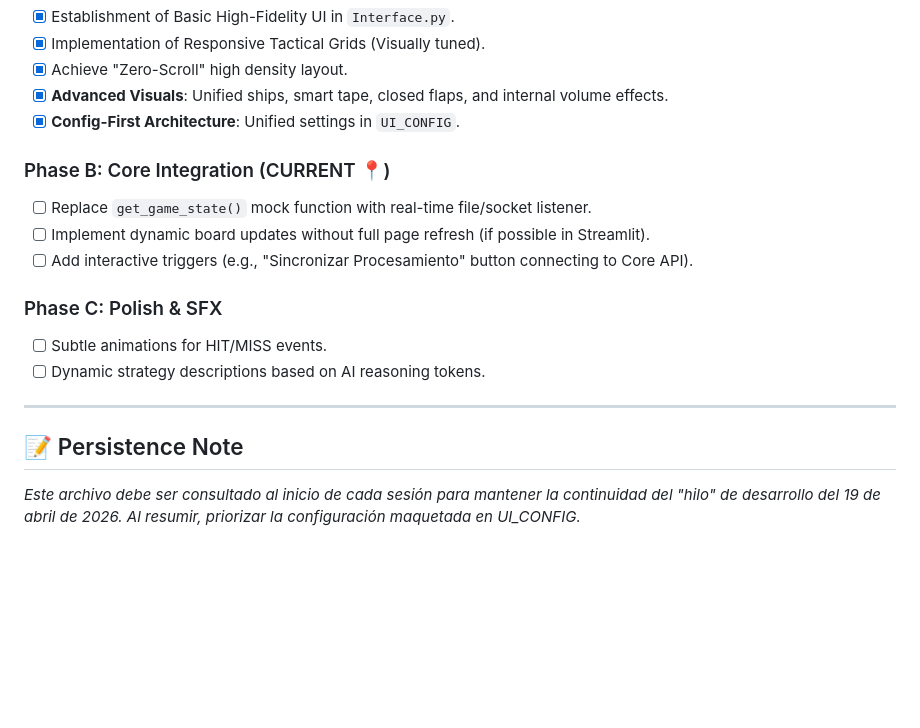
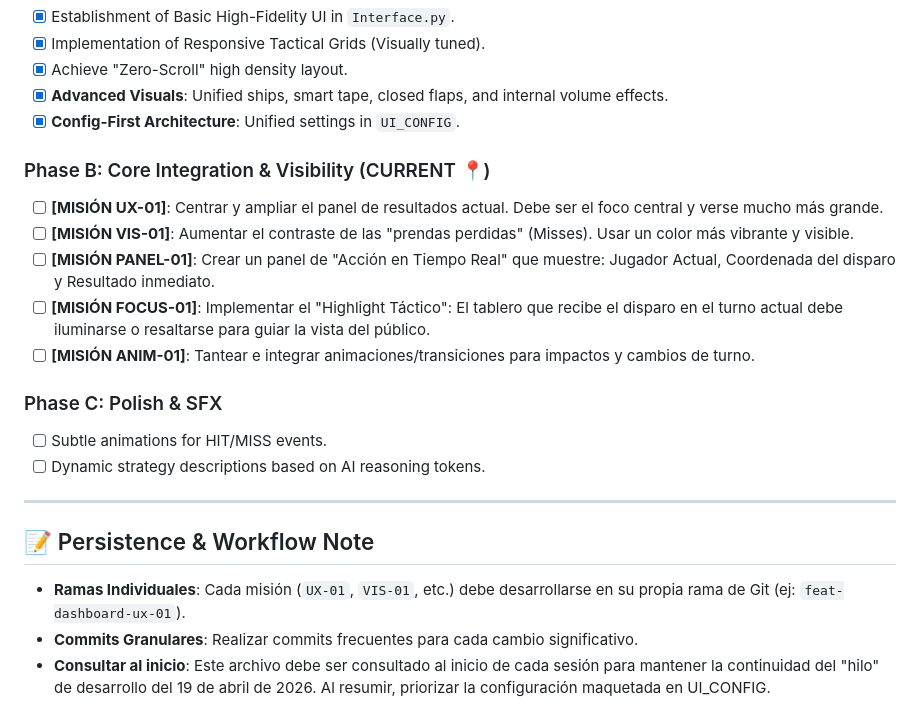
Before and after one commit to CodeAndRes/HackathonGarmentStrike, a Markdown page: frontend/MISSION_DASHBOARD_AGENT.md, the part around the change. Rendered like a GitHub page; blank space fills up the shorter version.

Commit message:
docs: add tactical dashboard agent documentation and development roadmap

```diff
--- a/frontend/MISSION_DASHBOARD_AGENT.md
+++ b/frontend/MISSION_DASHBOARD_AGENT.md
@@ -49,10 +49,12 @@ Cualquier cambio en el frontend debe respetar el mapeo de símbolos del **Logist
 - [x] **Advanced Visuals**: Unified ships, smart tape, closed flaps, and internal volume effects.
 - [x] **Config-First Architecture**: Unified settings in `UI_CONFIG`.
 
-### Phase B: Core Integration (CURRENT 📍)
-- [ ] Replace `get_game_state()` mock function with real-time file/socket listener.
-- [ ] Implement dynamic board updates without full page refresh (if possible in Streamlit).
-- [ ] Add interactive triggers (e.g., "Sincronizar Procesamiento" button connecting to Core API).
+### Phase B: Core Integration & Visibility (CURRENT 📍)
+- [ ] **[MISIÓN UX-01]**: Centrar y ampliar el panel de resultados actual. Debe ser el foco central y verse mucho más grande.
+- [ ] **[MISIÓN VIS-01]**: Aumentar el contraste de las "prendas perdidas" (Misses). Usar un color más vibrante y visible.
+- [ ] **[MISIÓN PANEL-01]**: Crear un panel de "Acción en Tiempo Real" que muestre: Jugador Actual, Coordenada del disparo y Resultado inmediato.
+- [ ] **[MISIÓN FOCUS-01]**: Implementar el "Highlight Táctico": El tablero que recibe el disparo en el turno actual debe iluminarse o resaltarse para guiar la vista del público.
+- [ ] **[MISIÓN ANIM-01]**: Tantear e integrar animaciones/transiciones para impactos y cambios de turno.
 
 ### Phase C: Polish & SFX
 - [ ] Subtle animations for HIT/MISS events.
@@ -60,5 +62,7 @@ Cualquier cambio en el frontend debe respetar el mapeo de símbolos del **Logist
 
 ---
 
-## 📝 Persistence Note
-*Este archivo debe ser consultado al inicio de cada sesión para mantener la continuidad del "hilo" de desarrollo del 19 de abril de 2026. Al resumir, priorizar la configuración maquetada en UI_CONFIG.*
+## 📝 Persistence & Workflow Note
+- **Ramas Individuales**: Cada misión (`UX-01`, `VIS-01`, etc.) debe desarrollarse en su propia rama de Git (ej: `feat-dashboard-ux-01`).
+- **Commits Granulares**: Realizar commits frecuentes para cada cambio significativo.
+- **Consultar al inicio**: Este archivo debe ser consultado al inicio de cada sesión para mantener la continuidad del "hilo" de desarrollo del 19 de abril de 2026. Al resumir, priorizar la configuración maquetada en UI_CONFIG.
```
